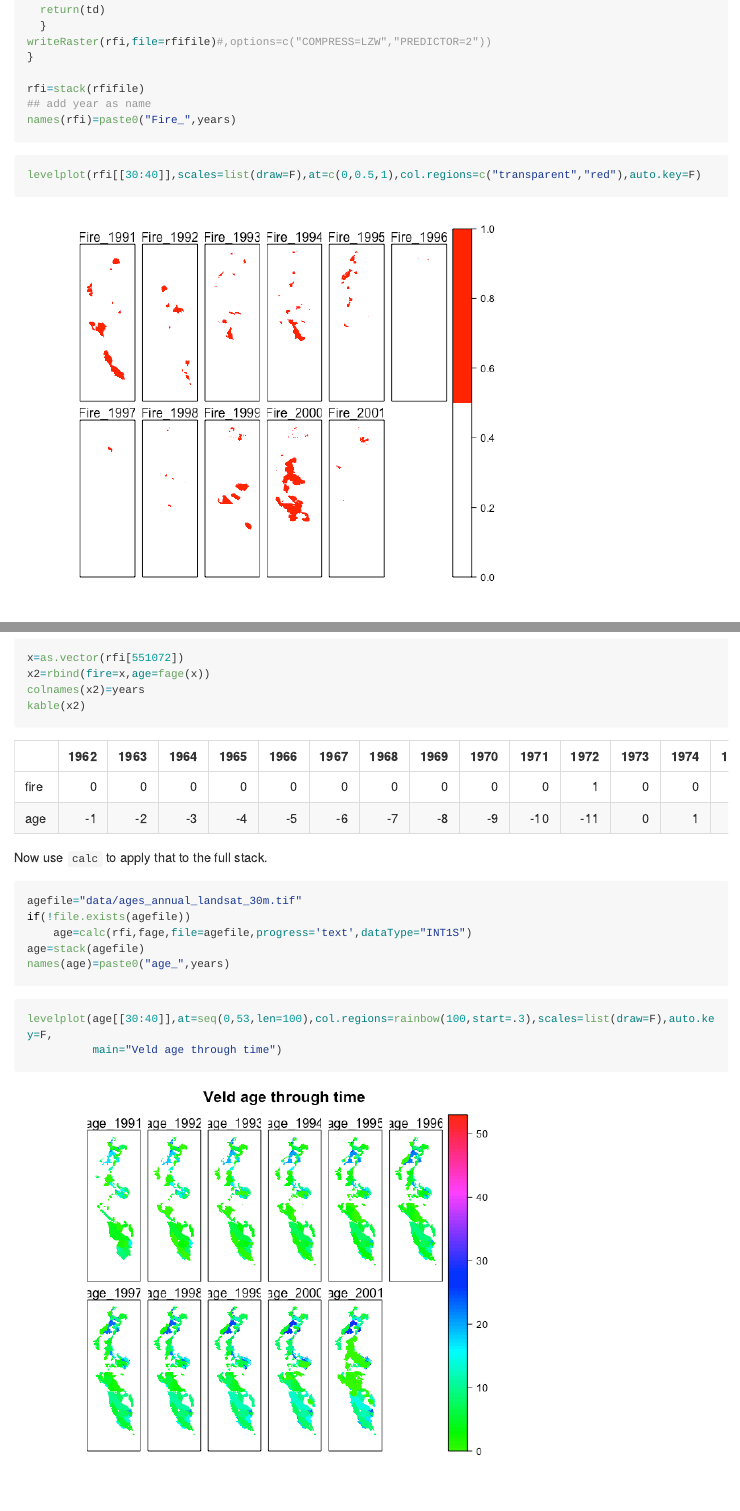
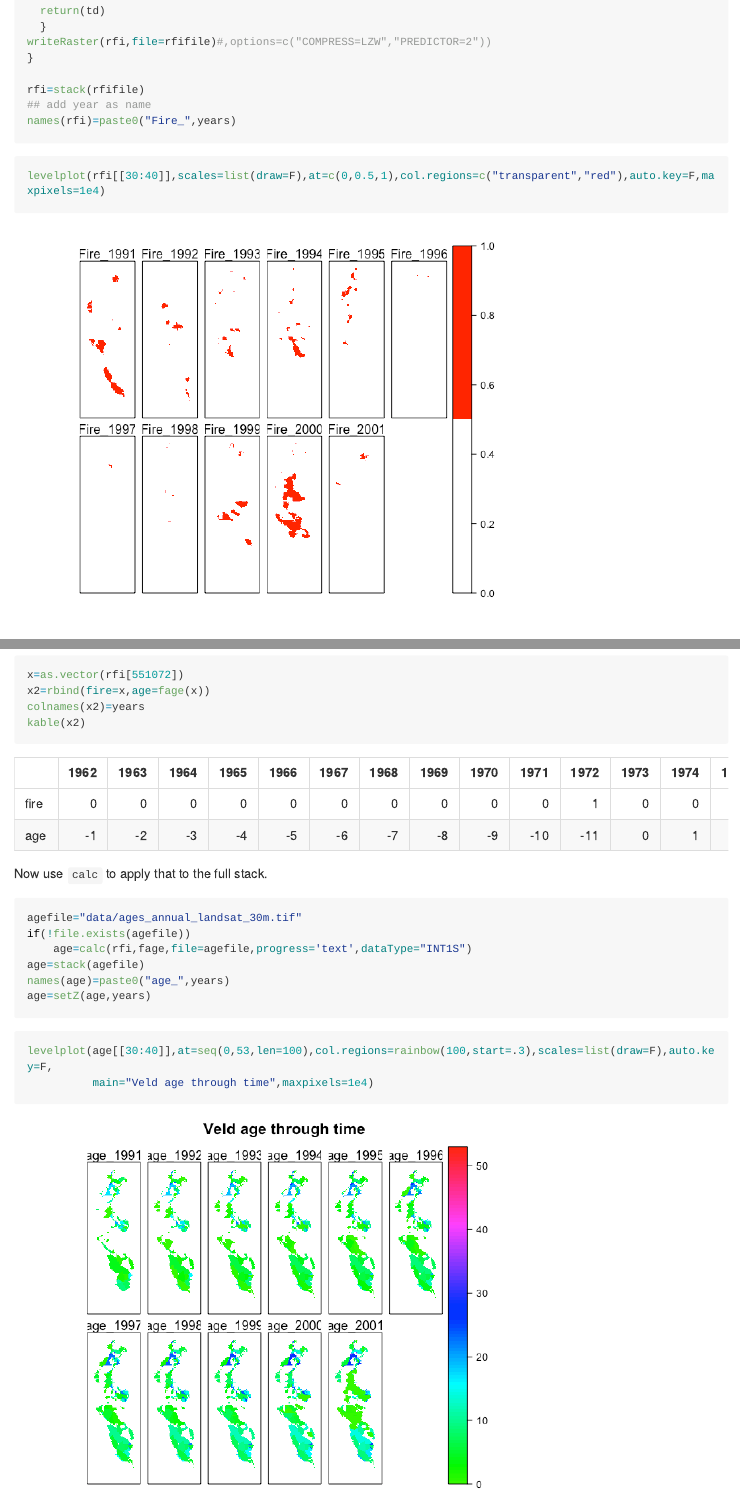
Before and after one commit to AdamWilsonLab/postfire, an R Markdown document (workflow/1_Data/DataPrep.Rmd): the page in a window 1100 px wide, from 2940 px down before the commit and from 3250 px down after it, so that both start at the same text, and a second part further down, joined at a grey line. The pictures show the output file workflow/1_Data/DataPrep.md that the author committed with the source, drawn offline in the style of GitHub; long lines of code are wrapped.

Commit message:
dataprep update

````diff
--- a/workflow/1_Data/DataPrep.Rmd
+++ b/workflow/1_Data/DataPrep.Rmd
@@ -114,7 +114,7 @@ names(rfi)=paste0("Fire_",years)
 ```
 
 ```{r fireplot}
-levelplot(rfi[[30:40]],scales=list(draw=F),at=c(0,0.5,1),col.regions=c("transparent","red"),auto.key=F)
+levelplot(rfi[[30:40]],scales=list(draw=F),at=c(0,0.5,1),col.regions=c("transparent","red"),auto.key=F,maxpixels=1e4)
 ```
 
 
@@ -166,11 +166,12 @@ if(!file.exists(agefile))
     age=calc(rfi,fage,file=agefile,progress='text',dataType="INT1S")
 age=stack(agefile)
 names(age)=paste0("age_",years)
+age=setZ(age,years)
 ```
 
 ```{r fireanim}
 levelplot(age[[30:40]],at=seq(0,53,len=100),col.regions=rainbow(100,start=.3),scales=list(draw=F),auto.key=F,
-          main="Veld age through time")
+          main="Veld age through time",maxpixels=1e4)
 ```
 
 
````
Also changed, not shown: workflow/1_Data/DataPrep.html, workflow/1_Data/DataPrep.md, workflow/1_Data/DataPrep_files/figure-html/fireanim.png, workflow/1_Data/DataPrep_files/figure-html/fireplot.png, workflow/1_Data/DataPrep_files/figure-html/ndviplot.png, workflow/1_Data/DataPrep_files/figure-html/unnamed-chunk-3.png (added), workflow/1_Data/DataPrep_files/figure-html/unnamed-chunk-4.png (added), workflow/1_Data/DataPrep_files/figure-html/unnamed-chunk-5.png (added), workflow/1_Data/DataPrep_files/figure-html/unnamed-chunk-6.png (added), workflow/1_Data/DataPrep_files/figure-html/unnamed-chunk-7.png (added), workflow/1_Data/DataPrep.Rmd (4 more changed lines).
